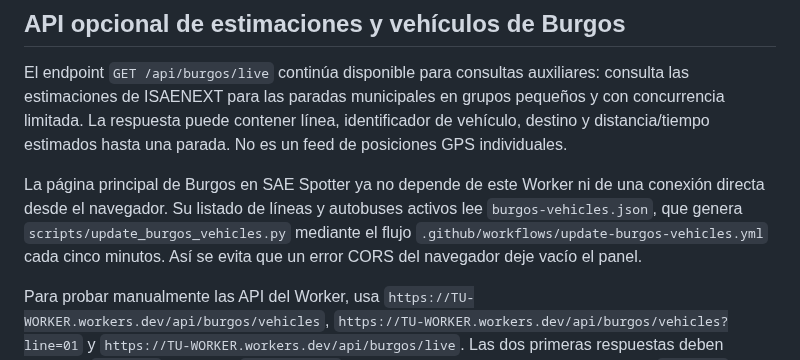
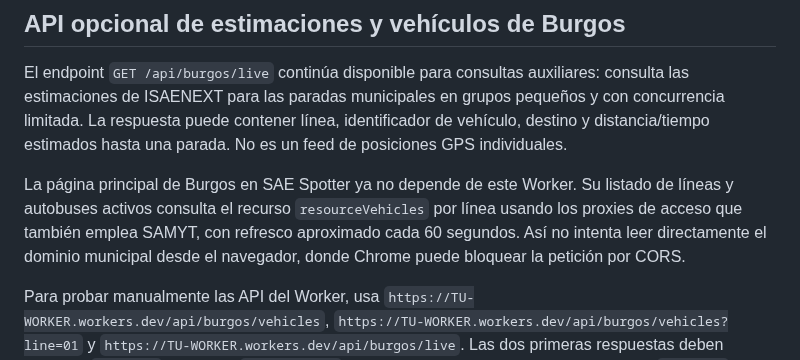
Before and after one commit to enekituss/sae, a Markdown page: cloudflare-worker/README.md, the part around the change. Rendered like a GitHub page.

Commit message:
Corregir documentación del listado de Burgos sin Worker obligatorio

```diff
--- a/cloudflare-worker/README.md
+++ b/cloudflare-worker/README.md
@@ -65,6 +65,6 @@ El origen del recurso es `https://www.aytoburgos.es/web/movilidad/rutas-en-direc
 
 El endpoint `GET /api/burgos/live` continúa disponible para consultas auxiliares: consulta las estimaciones de ISAENEXT para las paradas municipales en grupos pequeños y con concurrencia limitada. La respuesta puede contener línea, identificador de vehículo, destino y distancia/tiempo estimados hasta una parada. No es un feed de posiciones GPS individuales.
 
-La página principal de Burgos en SAE Spotter ya no depende de este Worker ni de una conexión directa desde el navegador. Su listado de líneas y autobuses activos lee `burgos-vehicles.json`, que genera `scripts/update_burgos_vehicles.py` mediante el flujo `.github/workflows/update-burgos-vehicles.yml` cada cinco minutos. Así se evita que un error CORS del navegador deje vacío el panel.
+La página principal de Burgos en SAE Spotter ya no depende de este Worker. Su listado de líneas y autobuses activos consulta el recurso `resourceVehicles` por línea usando los proxies de acceso que también emplea SAMYT, con refresco aproximado cada 60 segundos. Así no intenta leer directamente el dominio municipal desde el navegador, donde Chrome puede bloquear la petición por CORS.
 
 Para probar manualmente las API del Worker, usa `https://TU-WORKER.workers.dev/api/burgos/vehicles`, `https://TU-WORKER.workers.dev/api/burgos/vehicles?line=01` y `https://TU-WORKER.workers.dev/api/burgos/live`. Las dos primeras respuestas deben contener `vehicles`; la última, `observations`. Los fallos parciales por línea se indican en `warnings`.
```
